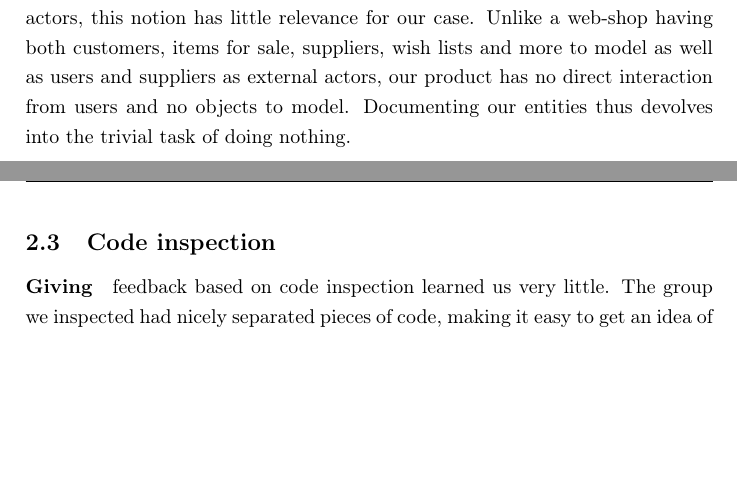
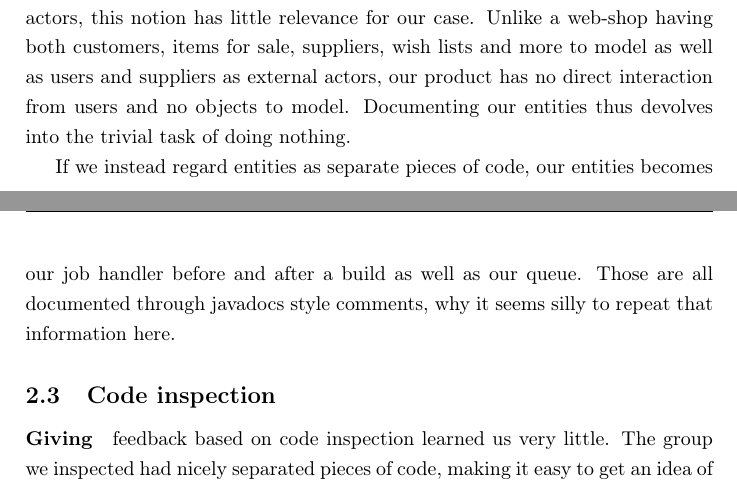
Before and after one commit to pcds2013-team-delta/misc-documents, a LaTeX problem sheet (assignments/assign4/assign4.tex): two parts of pages 5 and 6 of 7, joined at a grey line, cut so that both start at the same text, the shorter picture padded with empty space. Compiled offline with pdfLaTeX.

Commit message:
finished assignment 4, first run throughwq

```diff
--- a/assignments/assign4/assign4.tex
+++ b/assignments/assign4/assign4.tex
@@ -229,12 +230,10 @@ users and suppliers as external actors, our product has no direct interaction fr
 users and no objects to model. Documenting our entities thus devolves into the
 trivial task of doing nothing.
 
-%Let us instead regard entities as separate crucial parts of the system, in this
-%case bits of code, giving us the following
-
-%Therefore, in an attempt to do something meaningful for this exercise, let us define
-%an entity as a ``crucial part of the system'', thereby giving us the following
-%``entities'' to document:
+If we instead regard entities as separate pieces of code, our entities becomes our
+job handler before and after a build as well as our queue. Those are all
+documented through javadocs style comments, why it seems silly to repeat that information
+here.
 
 \subsection{Code inspection}
 \label{sec:inspection}
```
Also changed, not shown: assignments/assign4/assign4.tex (5 more changed lines).
